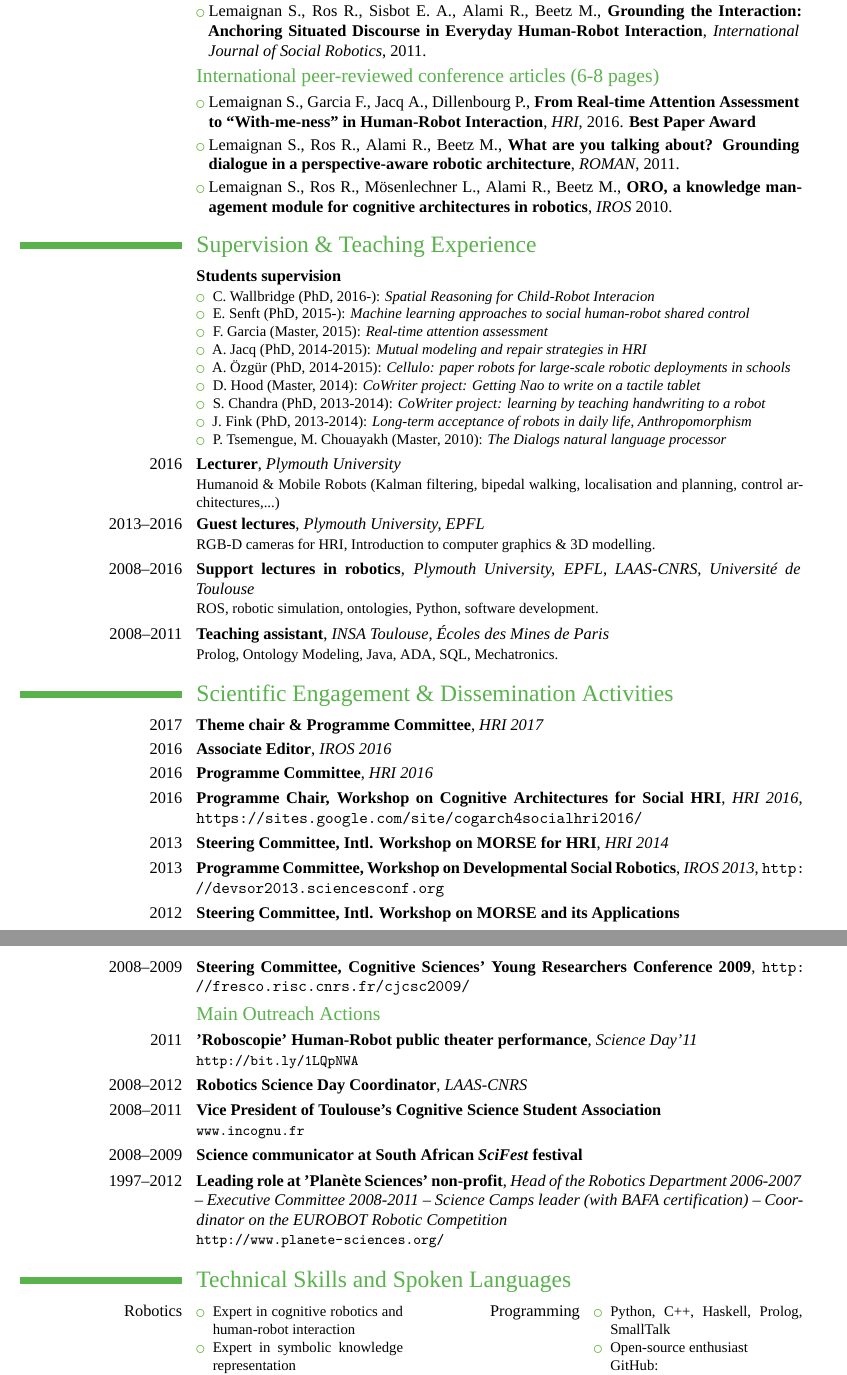
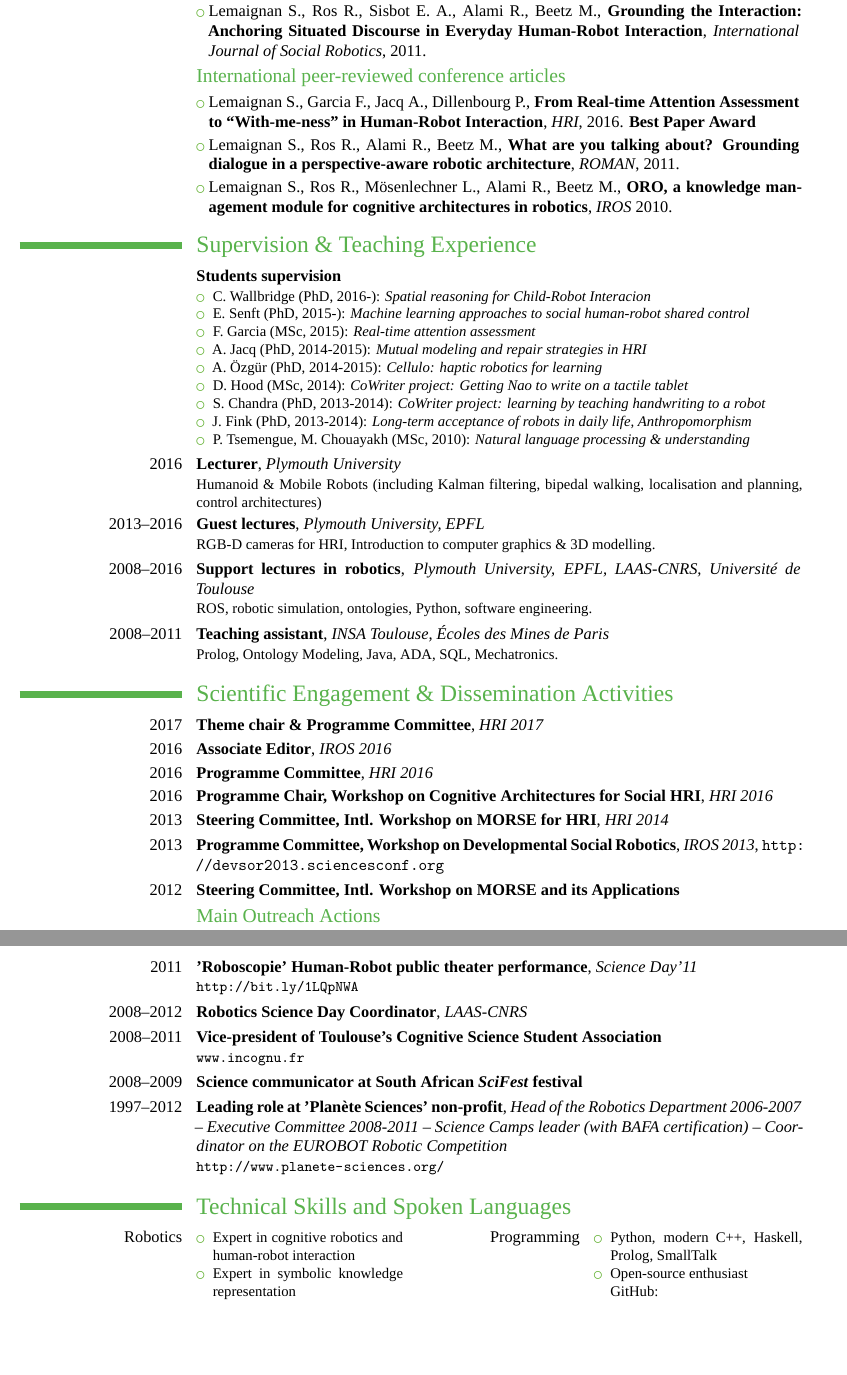
Before and after one commit to severin-lemaignan/cv, a LaTeX CV (cv.tex): two parts of pages 2 and 3 of 3, joined at a grey line, cut so that both start at the same text, the shorter picture padded with empty space. Compiled offline with XeLaTeX; a missing font is replaced by an installed copy or a similar font.

Commit message:
Small update of the CV

```diff
--- a/cv.tex
+++ b/cv.tex
@@ -12,7 +12,8 @@
 
 \usepackage{fontspec}
 %\setmainfont[ItalicFont = Flama-Italic]{FlamaLight}
-\setmainfont[BoldFont=FlamaMedium]{FlamaLight}
+\setmainfont{Flama}[Extension=.otf,UprightFont=*Light,BoldFont=*Medium,ItalicFont=*Italic]
+\setsansfont{Flama}[Extension=.otf,UprightFont=*Light,BoldFont=*Medium,ItalicFont=*Italic]
 
 
 % adjust the page margins
@@ -99,7 +101,7 @@ awarded CNRS' \textbf{Best PhD in Robotics 2012} \\ Supervisors: Pr. Rachid Alam
 \cvlistitem{Lemaignan S., Warnier M., Sisbot E. A., Clodic A., Alami R., \textbf{Artificial Cognition for Social Human-Robot Interaction: An Implementation}, \textit{Artificial Intelligence}, 2016.}
 \cvlistitem{Lemaignan S., Jacq A. and Hood D., Garcia F., Dillenbourg P., \textbf{Learning by Teaching a Robot: The Case of Handwriting}, \textit{IEEE Robotics and Automation Magazine}, 2016.}
 \cvlistitem{Lemaignan S., Ros R., Sisbot E. A., Alami R., Beetz M., \textbf{Grounding the Interaction: Anchoring Situated Discourse in Everyday Human-Robot Interaction}, \textit{International Journal of Social Robotics}, 2011.}
-\subsection {International peer-reviewed conference articles (6-8 pages)}
+\subsection {International peer-reviewed conference articles}
 \cvlistitem{Lemaignan S., Garcia F., Jacq A., Dillenbourg P., \textbf{From Real-time Attention Assessment to “With-me-ness” in Human-Robot Interaction}, \textit{HRI}, 2016. \textbf{Best Paper Award}}
 \cvlistitem{Lemaignan S., Ros R., Alami R., Beetz M., \textbf{What are you talking about? Grounding dialogue in a perspective-aware robotic architecture}, \textit{ROMAN}, 2011.}
 \cvlistitem{Lemaignan S.,  Ros R., Mösenlechner L., Alami R., Beetz M., \textbf{ORO, a knowledge management module for cognitive architectures in robotics}, \textit{IROS} 2010.}
@@ -110,22 +112,26 @@ awarded CNRS' \textbf{Best PhD in Robotics 2012} \\ Supervisors: Pr. Rachid Alam
 %\subsection{Vocational}
 \cventry{}{Students supervision}{}{}{}{
     \begin{itemize}
-        \item C. Wallbridge (PhD, 2016-): \emph{Spatial Reasoning for Child-Robot Interacion}
+        \item C. Wallbridge (PhD, 2016-): \emph{Spatial reasoning for Child-Robot Interacion}
         \item E. Senft (PhD, 2015-): \emph{Machine learning approaches to social human-robot shared control}
-        \item F. Garcia (Master, 2015): \emph{Real-time attention assessment}
+        \item F. Garcia (MSc, 2015): \emph{Real-time attention assessment}
         \item A. Jacq (PhD, 2014-2015): \emph{Mutual modeling and repair strategies in HRI}
-        \item A. Özgür (PhD, 2014-2015): \emph{Cellulo: paper robots for large-scale robotic deployments in schools}
-        \item D. Hood (Master, 2014): \emph{CoWriter project: Getting Nao to write on a tactile tablet}
+        \item A. Özgür (PhD, 2014-2015): \emph{Cellulo: haptic robotics for learning}
+        \item D. Hood (MSc, 2014): \emph{CoWriter project: Getting Nao to write on a tactile tablet}
         \item S. Chandra (PhD, 2013-2014): \emph{CoWriter project: learning by teaching handwriting to a robot}
         \item J. Fink (PhD, 2013-2014): \emph{Long-term acceptance of robots in daily life, Anthropomorphism}
-        \item P. Tsemengue, M. Chouayakh (Master, 2010): \emph{The Dialogs natural language processor}
+        \item P. Tsemengue, M. Chouayakh (MSc, 2010): \emph{Natural language
+            processing \& understanding}
     \end{itemize}
 }
 
 \cventry{2016}{Lecturer}{Plymouth University}{}{}{Humanoid \& Mobile Robots
-(Kalman filtering, bipedal walking, localisation and planning, control architectures,...)}
+(including Kalman filtering, bipedal walking, localisation and planning, control
+architectures)}
 \cventry{2013--2016}{Guest lectures}{Plymouth University, EPFL}{}{}{RGB-D cameras for HRI, Introduction to computer graphics \& 3D modelling.}
-\cventry{2008--2016}{Support lectures in robotics}{Plymouth University, EPFL, LAAS-CNRS, Université de Toulouse}{}{}{ROS, robotic simulation, ontologies, Python, software development.}
+\cventry{2008--2016}{Support lectures in robotics}{Plymouth University, EPFL,
+LAAS-CNRS, Université de Toulouse}{}{}{ROS, robotic simulation, ontologies,
+Python, software engineering.}
 \cventry{2008--2011}{Teaching assistant}{INSA Toulouse, Écoles des Mines de Paris}{}{}{Prolog, Ontology Modeling, Java, ADA, SQL, Mechatronics.}
 %\cventry{2006--}{Educative Robotics Trainings}{}{}{}{As head of the Educational Robotics department at the non-for-profit Planète Sciences organization, I've tutored numerous classes on Educational Robotics with teachers and science communicators.}      % arguments 3 to 6 are optional
 
@@ -136,16 +142,15 @@ awarded CNRS' \textbf{Best PhD in Robotics 2012} \\ Supervisors: Pr. Rachid Alam
 \cventry{2016}{Associate Editor}{IROS 2016}{}{}{}
 \cventry{2016}{Programme Committee}{HRI 2016} {} {} {}
 \cventry{2016}{Programme Chair, Workshop on Cognitive Architectures for
-Social HRI}{HRI 2016}
-{\url{https://sites.google.com/site/cogarch4socialhri2016/}} {} {}
+Social HRI}{HRI 2016} {} {} {}
 \cventry{2013}{Steering Committee, Intl. Workshop on MORSE for HRI}{HRI 2014} {} {} {}
 \cventry{2013}{Programme Committee, Workshop on Developmental Social Robotics}{IROS 2013} {\url{http://devsor2013.sciencesconf.org}} {} {}
 \cventry{2012}{Steering Committee, Intl. Workshop on MORSE and its Applications}{} {} {} {}
-\cventry{2008--2009}{Steering Committee, Cognitive Sciences' Young Researchers Conference 2009}{} {\url{http://fresco.risc.cnrs.fr/cjcsc2009/}} {} {}
+%\cventry{2008--2009}{Steering Committee, Cognitive Sciences' Young Researchers Conference 2009}{} {\url{http://fresco.risc.cnrs.fr/cjcsc2009/}} {} {}
 \subsection {Main Outreach Actions}
 \cventry{2011}{'Roboscopie' Human-Robot public theater performance}{Science Day'11}{}{}{\url{http://bit.ly/1LQpNWA}}  % arguments 3 to 6 are optional
 \cventry{2008--2012}{Robotics Science Day Coordinator}{LAAS-CNRS}{}{}{}  % arguments 3 to 6 are optional
-\cventry{2008--2011}{Vice President of Toulouse's Cognitive Science Student Association }{}{}{}{\url{www.incognu.fr}}  % arguments 3 to 6 are optional
+\cventry{2008--2011}{Vice-president of Toulouse's Cognitive Science Student Association }{}{}{}{\url{www.incognu.fr}}  % arguments 3 to 6 are optional
 
 \cventry{2008--2009}{Science communicator at South African \textit{SciFest} festival}{}{}{} {}
 \cventry{1997--2012}{Leading role at 'Planète Sciences' non-profit}{Head of the Robotics Department 2006-2007 -- Executive Committee 2008-2011 -- Science Camps leader (with \textit{BAFA} certification) -- Coordinator on the \textit{EUROBOT} Robotic Competition  }{}{}{\url{http://www.planete-sciences.org/}}
@@ -168,7 +173,7 @@ Social HRI}{HRI 2016}
     \end{itemize}
         }    {Programming}{
         \begin{itemize}
-        \item Python, C++, Haskell, Prolog, SmallTalk
+        \item Python, modern C++, Haskell, Prolog, SmallTalk
         \item Open-source enthusiast\\ GitHub: \texttt{github.com/severin-lemaignan}
 \end{itemize}
 }
```
Also changed, not shown: cv.pdf, cv.tex (5 more changed lines).
